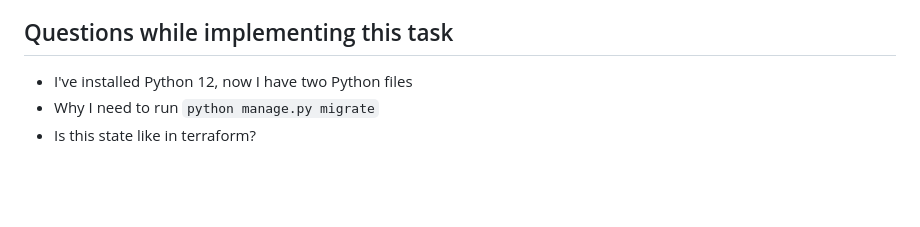
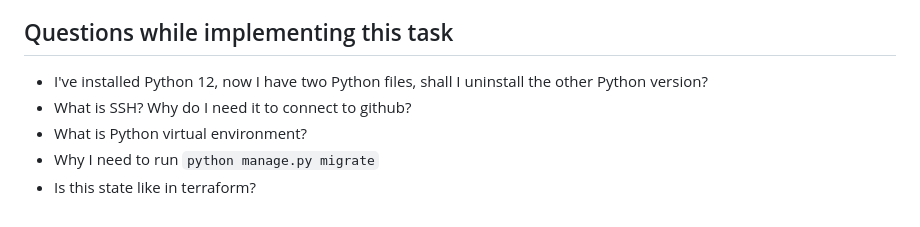
Before and after one commit to agcdtmr/sturdy-barnacle, a Markdown page: dockerize-django-app/README.md, the part around the change. Rendered like a GitHub page; blank space fills up the shorter version.

```diff
--- a/dockerize-django-app/README.md
+++ b/dockerize-django-app/README.md
@@ -114,6 +114,8 @@ Solution: Activate the virtual environment (venv) before running the container.
 
 ## Questions while implementing this task
 
-- I've installed Python 12, now I have two Python files
+- I've installed Python 12, now I have two Python files, shall I uninstall the other Python version?
+- What is SSH? Why do I need it to connect to github?
+- What is Python virtual environment?
 - Why I need to run `python manage.py migrate`
 - Is this state like in terraform?
```
